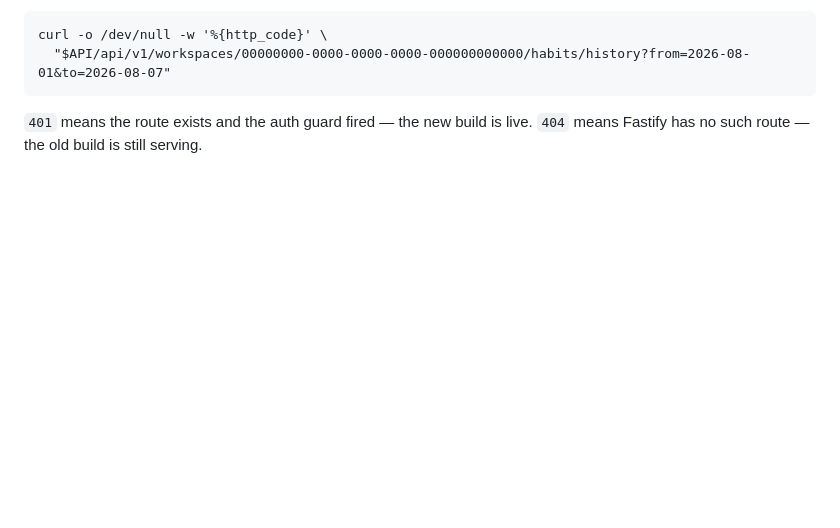
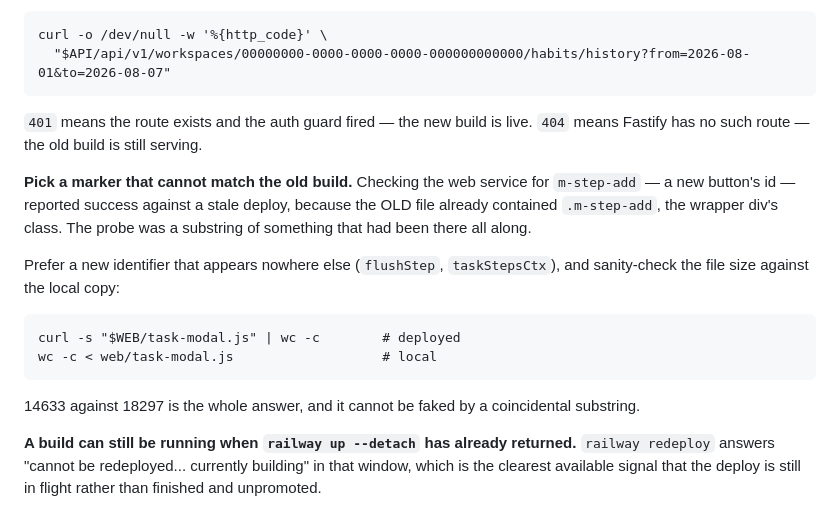
Before and after one commit to ZanderVDB/life-os, a Markdown page: docs/staging-setup.md, the part around the change. Drawn GitHub-style; blank space fills up the shorter version.

Commit message:
E2.4a staging: my own deploy check gave a false positive
Probing the web service for `m-step-add` reported the new build was live when
it was not -- the old file already contained `.m-step-add`, the wrapper div
class, so the marker was a substring of something that had always been there.

Records the fix: pick an identifier that appears nowhere in the old build, and
compare deployed byte size against the local file, which no coincidental
substring can fake.

Co-Authored-By: Claude Opus 5 <noreply@anthropic.com>

````diff
--- a/docs/staging-setup.md
+++ b/docs/staging-setup.md
@@ -236,3 +236,24 @@ curl -o /dev/null -w '%{http_code}' \
 
 `401` means the route exists and the auth guard fired — the new build is live.
 `404` means Fastify has no such route — the old build is still serving.
+
+**Pick a marker that cannot match the old build.** Checking the web service for
+`m-step-add` — a new button's id — reported success against a stale deploy,
+because the OLD file already contained `.m-step-add`, the wrapper div's class.
+The probe was a substring of something that had been there all along.
+
+Prefer a new identifier that appears nowhere else (`flushStep`, `taskStepsCtx`),
+and sanity-check the file size against the local copy:
+
+```
+curl -s "$WEB/task-modal.js" | wc -c        # deployed
+wc -c < web/task-modal.js                   # local
+```
+
+14633 against 18297 is the whole answer, and it cannot be faked by a coincidental
+substring.
+
+**A build can still be running when `railway up --detach` has already returned.**
+`railway redeploy` answers "cannot be redeployed... currently building" in that
+window, which is the clearest available signal that the deploy is still in
+flight rather than finished and unpromoted.
````
